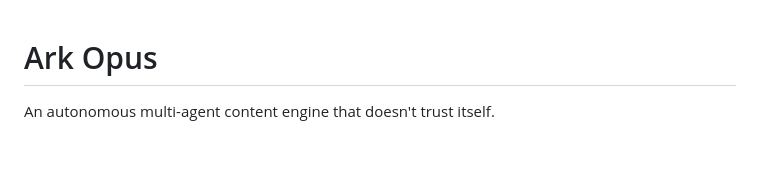
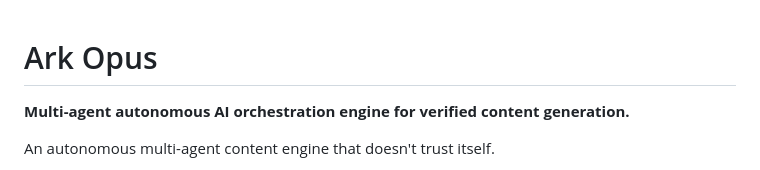
Before and after one commit to jordannewby/ark-opus, a Markdown page: README.md, the part around the change. GitHub-like rendering; blank space fills up the shorter version.

```diff
--- a/README.md
+++ b/README.md
@@ -1,4 +1,6 @@
 # Ark Opus
+
+**Multi-agent autonomous AI orchestration engine for verified content generation.**
 
 An autonomous multi-agent content engine that doesn't trust itself.
 
```
